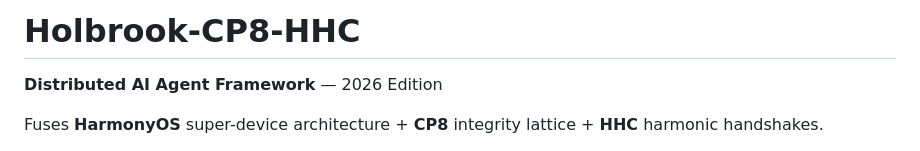
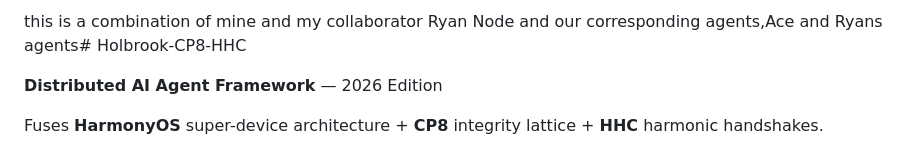
Before and after one commit to dbottrader/Holbrook-CP8-HHC, a Markdown page: README.md, the part around the change. Rendered like a GitHub page.

```diff
--- a/README.md
+++ b/README.md
@@ -1,4 +1,4 @@
-# Holbrook-CP8-HHC
+this is a combination of mine and my collaborator Ryan Node and our corresponding agents,Ace and Ryans agents# Holbrook-CP8-HHC
 
 **Distributed AI Agent Framework** — 2026 Edition
 
```
